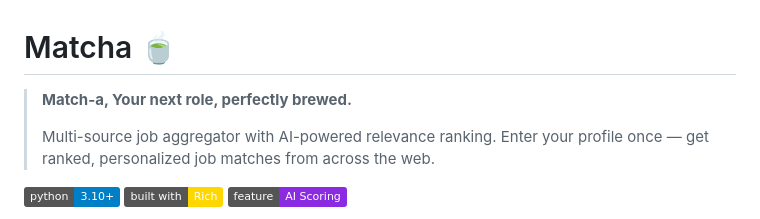
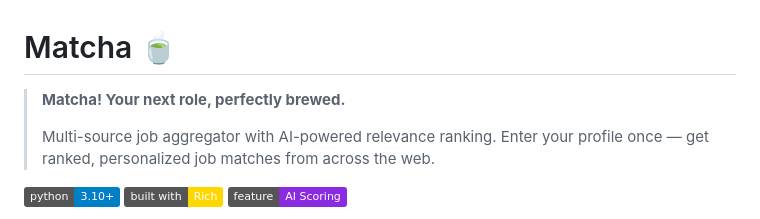
Before and after one commit to rishikesh-sonawane/matcha, a Markdown page: README.md, the part around the change. GitHub-like rendering; badges without logos.

Commit message:
Fix branding text in README

```diff
--- a/README.md
+++ b/README.md
@@ -1,6 +1,6 @@
 # Matcha 🍵
 
-> **Match-a, Your next role, perfectly brewed.**
+> **Matcha! Your next role, perfectly brewed.**
 >
 > Multi-source job aggregator with AI-powered relevance ranking. Enter your profile once — get ranked, personalized job matches from across the web.
 
```
